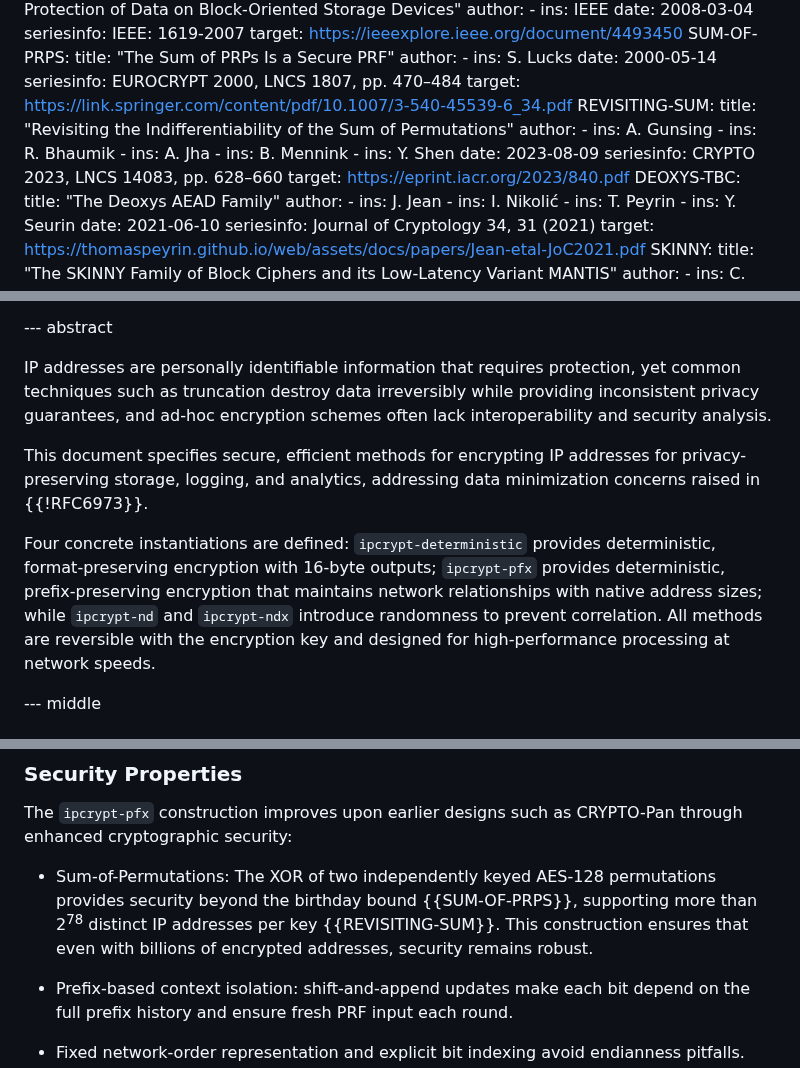
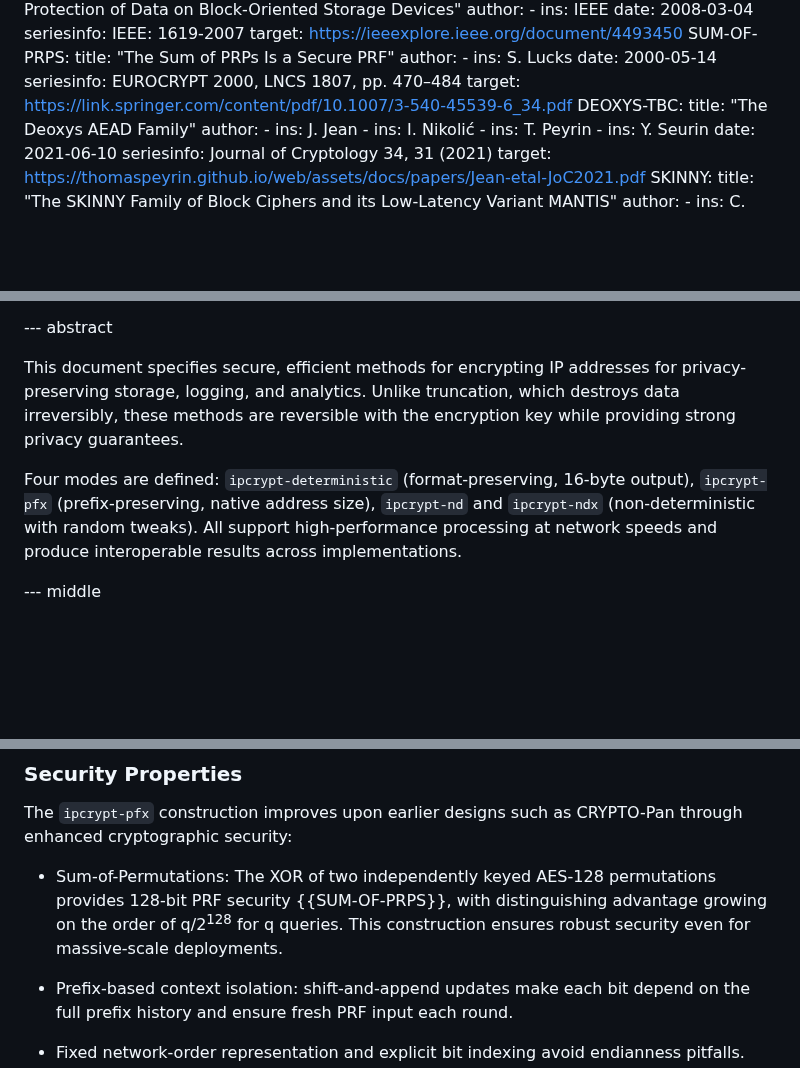
Before and after one commit to ipcrypt-std/draft-denis-ipcrypt, a Markdown page: draft-denis-ipcrypt.md, 3 parts joined by grey strips. Rendered like a GitHub page; blank space fills up the shorter version.

Commit message:
Shorten abstract, update sum of PRPs link

```diff
--- a/draft-denis-ipcrypt.md
+++ b/draft-denis-ipcrypt.md
@@ -63,18 +63,6 @@ informative:
     seriesinfo:
       EUROCRYPT 2000, LNCS 1807, pp. 470–484
     target: https://link.springer.com/content/pdf/10.1007/3-540-45539-6_34.pdf
-  REVISITING-SUM:
-    title: "Revisiting the Indifferentiability of the Sum of Permutations"
-    author:
-      - ins: A. Gunsing
-      - ins: R. Bhaumik
-      - ins: A. Jha
-      - ins: B. Mennink
-      - ins: Y. Shen
-    date: 2023-08-09
-    seriesinfo:
-      CRYPTO 2023, LNCS 14083, pp. 628–660
-    target: https://eprint.iacr.org/2023/840.pdf
   DEOXYS-TBC:
     title: "The Deoxys AEAD Family"
     author:
@@ -148,11 +136,9 @@ informative:
 
 --- abstract
 
-IP addresses are personally identifiable information that requires protection, yet common techniques such as truncation destroy data irreversibly while providing inconsistent privacy guarantees, and ad-hoc encryption schemes often lack interoperability and security analysis.
+This document specifies secure, efficient methods for encrypting IP addresses for privacy-preserving storage, logging, and analytics. Unlike truncation, which destroys data irreversibly, these methods are reversible with the encryption key while providing strong privacy guarantees.
 
-This document specifies secure, efficient methods for encrypting IP addresses for privacy-preserving storage, logging, and analytics, addressing data minimization concerns raised in {{!RFC6973}}.
-
-Four concrete instantiations are defined: `ipcrypt-deterministic` provides deterministic, format-preserving encryption with 16-byte outputs; `ipcrypt-pfx` provides deterministic, prefix-preserving encryption that maintains network relationships with native address sizes; while `ipcrypt-nd` and `ipcrypt-ndx` introduce randomness to prevent correlation. All methods are reversible with the encryption key and designed for high-performance processing at network speeds.
+Four modes are defined: `ipcrypt-deterministic` (format-preserving, 16-byte output), `ipcrypt-pfx` (prefix-preserving, native address size), `ipcrypt-nd` and `ipcrypt-ndx` (non-deterministic with random tweaks). All support high-performance processing at network speeds and produce interoperable results across implementations.
 
 --- middle
 
@@ -451,7 +437,7 @@ When the 32-byte key is randomly sampled from a uniform distribution, the probab
 
 The `ipcrypt-pfx` construction improves upon earlier designs such as CRYPTO-Pan through enhanced cryptographic security:
 
-- Sum-of-Permutations: The XOR of two independently keyed AES-128 permutations provides security beyond the birthday bound {{SUM-OF-PRPS}}, supporting more than 2<sup>78</sup> distinct IP addresses per key {{REVISITING-SUM}}. This construction ensures that even with billions of encrypted addresses, security remains robust.
+- Sum-of-Permutations: The XOR of two independently keyed AES-128 permutations provides 128-bit PRF security {{SUM-OF-PRPS}}, with distinguishing advantage growing on the order of q/2<sup>128</sup> for q queries. This construction ensures robust security even for massive-scale deployments.
 
 - Prefix-based context isolation: shift-and-append updates make each bit depend on the full prefix history and ensure fresh PRF input each round.
 
```
